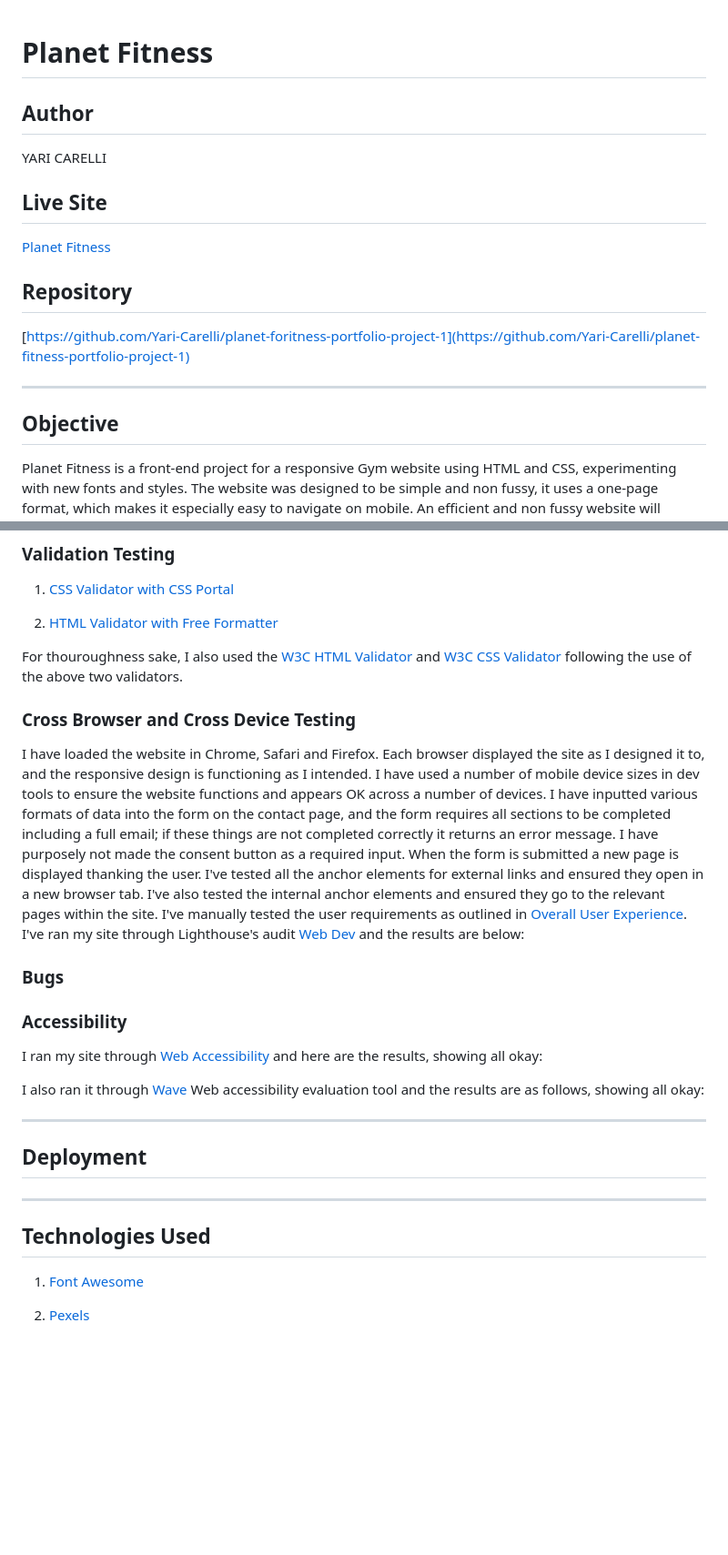
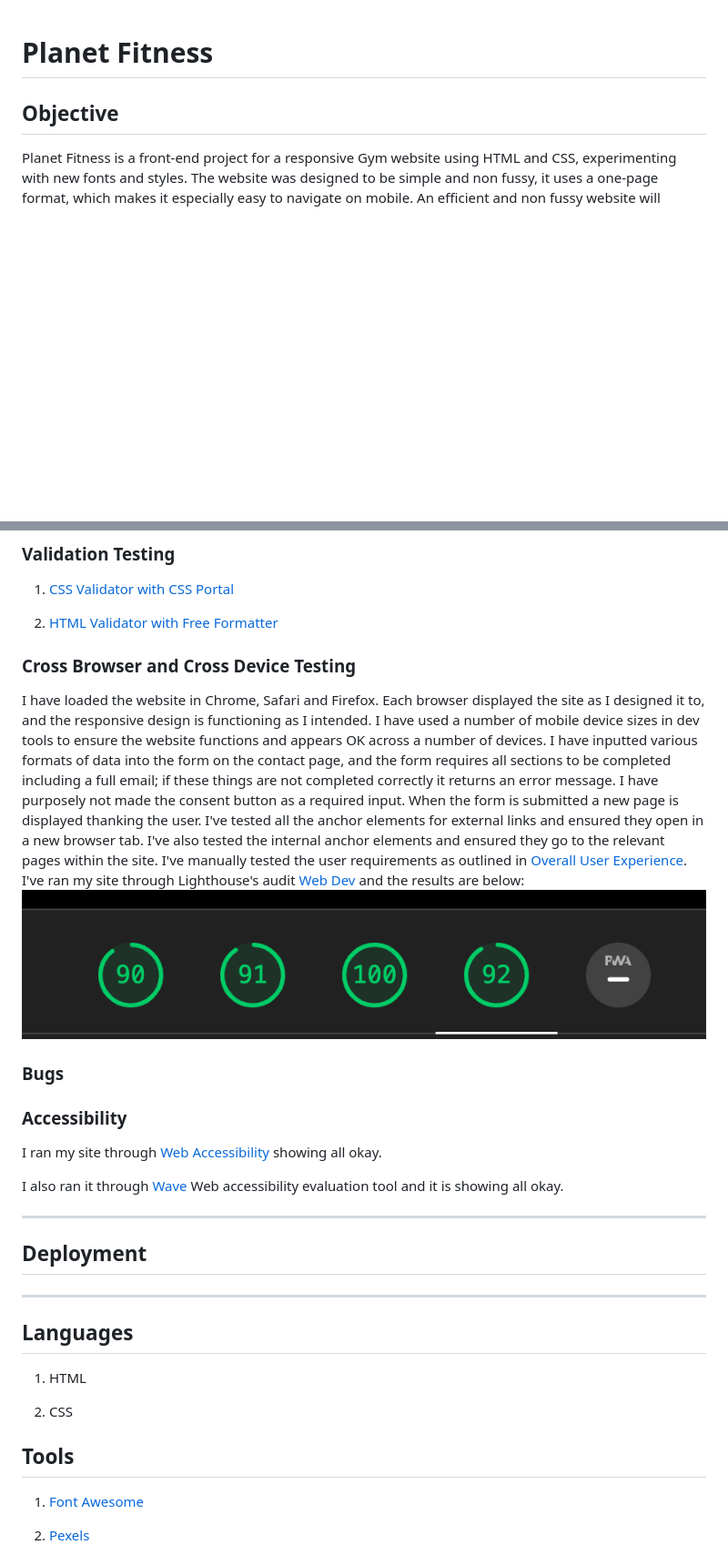
Before and after one commit to Code-Institute-Submissions/Planet-Fitness, a Markdown page: README.md, 2 parts joined by grey strips. Shown: that part at 91% size. Drawn GitHub-style; pictures changed too: assets/images/img16.png (added); blank space fills up the shorter version.

```diff
--- a/README.md
+++ b/README.md
@@ -1,17 +1,4 @@
 # Planet Fitness
-
-## Author
-
-YARI CARELLI
-
-## Live Site
-
-[Planet Fitness](https://8000-yaricarelli-planetfitnes-9w5islkvwx7.ws-eu34xl.gitpod.io/)
-
-## Repository
-
-[https://github.com/Yari-Carelli/planet-foritness-portfolio-project-1](https://github.com/Yari-Carelli/planet-fitness-portfolio-project-1)
-***
 
 
 ## Objective
@@ -106,8 +91,6 @@ I liked the idea of having a background image which was fairly muted in terms of
 2. [HTML Validator with Free Formatter](https://www.freeformatter.com/html-validator.html)
 
 
-For thouroughness sake, I also used the [W3C HTML Validator](https://validator.w3.org/) and [W3C CSS Validator](https://jigsaw.w3.org/css-validator/) following the use of the above two validators.
-
 ### Cross Browser and Cross Device Testing
 
 I have loaded the website in Chrome, Safari and Firefox. Each browser displayed the site as I designed it to, and the responsive design is functioning as I intended.
@@ -116,15 +99,16 @@ I have inputted various formats of data into the form on the contact page, and t
 I've tested all the anchor elements for external links and ensured they open in a new browser tab.  I've also tested the internal anchor elements and ensured they go to the relevant pages within the site.
 I've manually tested the user requirements as outlined in [Overall User Experience](#Overall-User-Experience).
 I've ran my site through Lighthouse's audit [Web Dev](https://web.dev.measure/) and the results are below:
+![Lighthouse](assets/images/img16.png)
 
 ### Bugs
 
 
 ### Accessibility
 
-I ran my site through [Web Accessibility](https://www.webaccessibility.com/) and here are the results, showing all okay:
+I ran my site through [Web Accessibility](https://www.webaccessibility.com/) showing all okay.
 
-I also ran it through [Wave](https://wave.webaim.org/) Web accessibility evaluation tool and the results are as follows, showing all okay:
+I also ran it through [Wave](https://wave.webaim.org/) Web accessibility evaluation tool and it is showing all okay.
 ***
 
 ## Deployment
@@ -132,7 +116,13 @@ I also ran it through [Wave](https://wave.webaim.org/) Web accessibility evaluat
 
 ***
 
-## Technologies Used
+## Languages
+
+1. HTML
+
+2. CSS
+
+## Tools
 
 1. [Font Awesome](https://fontawesome.com/)
 
```
Also changed, not shown: other parts of README.md (+3 -10 lines), 2 other files.
